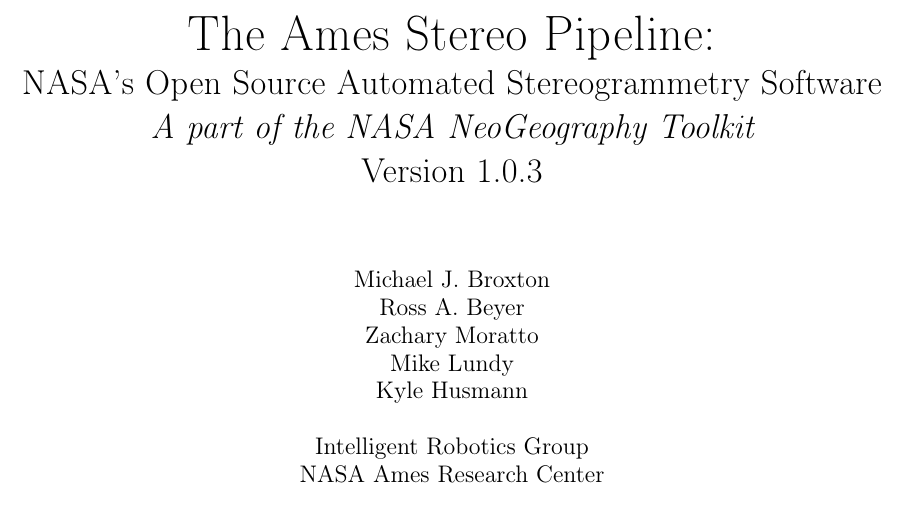
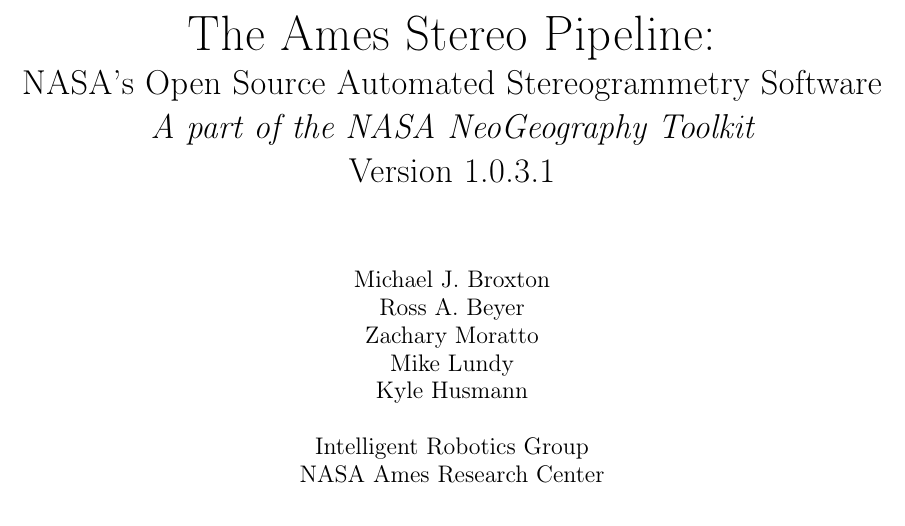
Before and after one commit to NeoGeographyToolkit/StereoPipeline, a LaTeX thesis (docs/book/asp_book.tex): part of page 1 of 108, cut so that both start at the same text. Compiled offline with pdfLaTeX.

Commit message:
Forgot to increment version in PDF

```diff
--- a/docs/book/asp_book.tex
+++ b/docs/book/asp_book.tex
@@ -82,7 +82,7 @@
 
 \title{{\Huge The Ames Stereo Pipeline:}\\NASA's Open Source Automated Stereogrammetry Software\\
 {\em A part of the NASA NeoGeography Toolkit}\\
-Version 1.0.3}
+Version 1.0.3.1}
 
 \author{
 Michael J.~Broxton\\
```
